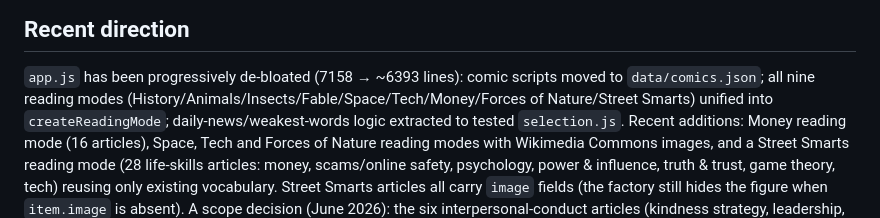
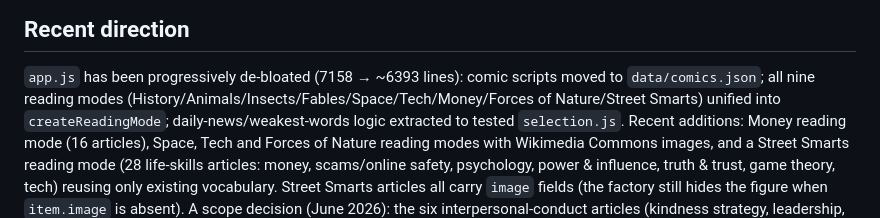
Before and after one commit to EMRahman/11PlusVocabVault, a Markdown page: CLAUDE.md, the part around the change. Rendered like a GitHub page.

Commit message:
docs: pluralize Fable to Fables for label consistency
https://claude.ai/code/session_01RguAkWTe4XAZFzYR6PDwmj

```diff
--- a/CLAUDE.md
+++ b/CLAUDE.md
@@ -238,7 +238,7 @@ every content-collection key are enforced by `test/data-integrity.test.js` —
 
 `app.js` has been progressively de-bloated (7158 → ~6393 lines): comic scripts
 moved to `data/comics.json`; all nine reading modes
-(History/Animals/Insects/Fable/Space/Tech/Money/Forces of Nature/Street Smarts)
+(History/Animals/Insects/Fables/Space/Tech/Money/Forces of Nature/Street Smarts)
 unified into `createReadingMode`; daily-news/weakest-words logic extracted to
 tested `selection.js`. Recent additions: Money reading mode (16 articles), Space,
 Tech and Forces of Nature reading modes with Wikimedia Commons images, and a
```
